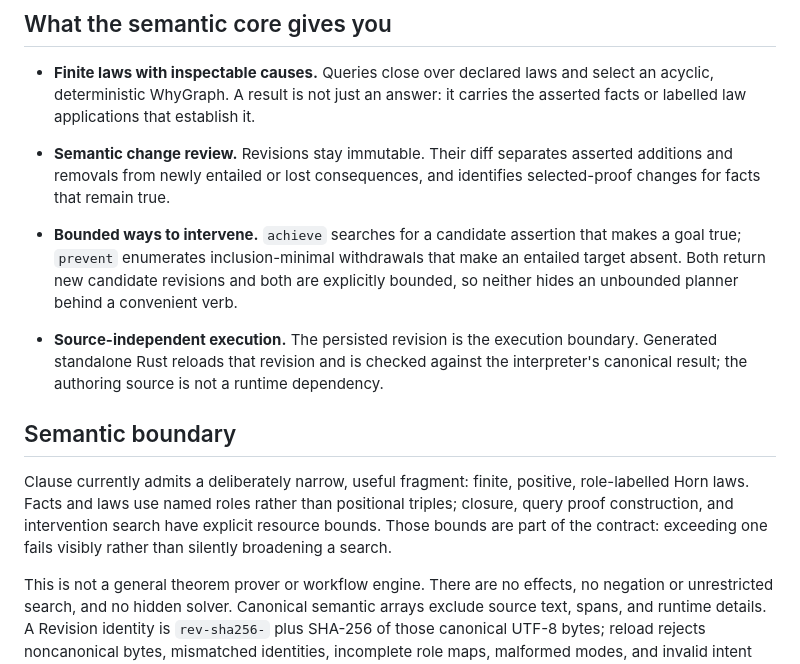
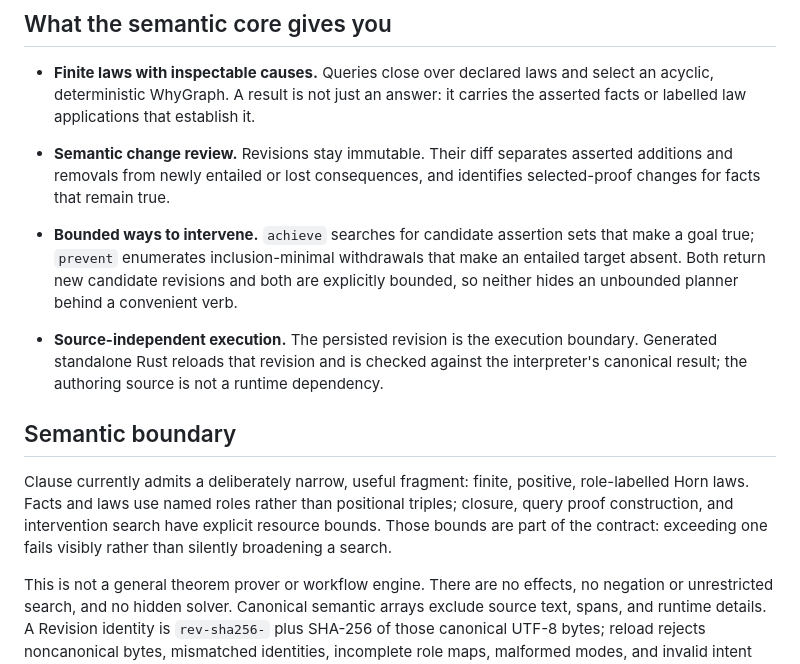
Before and after one commit to tompassarelli/clause, a Markdown page: README.md, the part around the change. Rendered like a GitHub page.

Commit message:
Clarify bounded intervention scope

```diff
--- a/README.md
+++ b/README.md
@@ -52,8 +52,8 @@ immutable revision.
   asserted additions and removals from newly entailed or lost consequences, and
   identifies selected-proof changes for facts that remain true.
 
-- **Bounded ways to intervene.** `achieve` searches for a candidate assertion
-  that makes a goal true; `prevent` enumerates inclusion-minimal withdrawals
+- **Bounded ways to intervene.** `achieve` searches for candidate assertion
+  sets that make a goal true; `prevent` enumerates inclusion-minimal withdrawals
   that make an entailed target absent. Both return new candidate revisions and
   both are explicitly bounded, so neither hides an unbounded planner behind a
   convenient verb.
@@ -67,10 +67,9 @@ immutable revision.
 
 Clause currently admits a deliberately narrow, useful fragment: finite,
 positive, role-labelled Horn laws. Facts and laws use named roles rather than
-positional triples; closure, query proof construction,
-and intervention search have explicit resource bounds. Those bounds are part
-of the contract: exceeding one fails visibly rather than silently broadening a
-search.
+positional triples; closure, query proof construction, and intervention search
+have explicit resource bounds. Those bounds are part of the contract: exceeding
+one fails visibly rather than silently broadening a search.
 
 This is not a general theorem prover or workflow engine. There are no effects,
 no negation or unrestricted search, and no hidden solver. Canonical semantic
```
